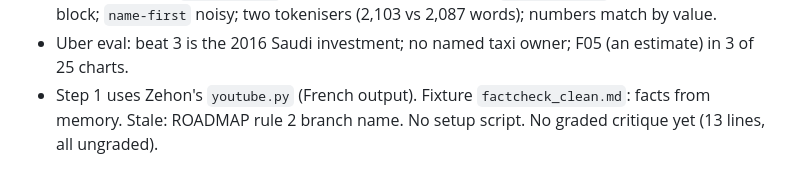
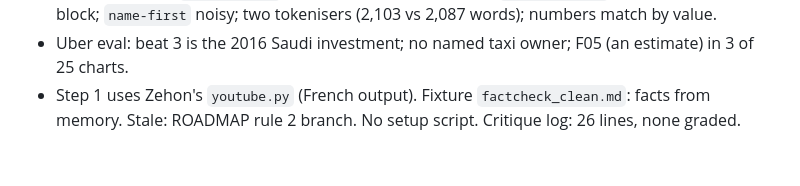
Before and after one commit to Johnfrancis6/Channel, a Markdown page: docs/whosedime/STATE.md, the part around the change. GitHub-like rendering.

Commit message:
STATE: 60 lines, critique log count
Co-Authored-By: Claude Opus 5.5 <noreply@anthropic.com>
Claude-Session: https://claude.ai/code/session_01Cw13Lf9vU36VbFFB3o3udA

```diff
--- a/docs/whosedime/STATE.md
+++ b/docs/whosedime/STATE.md
@@ -57,5 +57,4 @@ Plan: [`ROADMAP.md`](ROADMAP.md). Decisions: [`DECISIONS.md`](DECISIONS.md).
 - **Checker limits**: `chart-source` checks numbers, not words; `prompt-person` sees only the people block;
   `name-first` noisy; two tokenisers (2,103 vs 2,087 words); numbers match by value.
 - Uber eval: beat 3 is the 2016 Saudi investment; no named taxi owner; F05 (an estimate) in 3 of 25 charts.
-- Step 1 uses Zehon's `youtube.py` (French output). Fixture `factcheck_clean.md`: facts from memory. Stale: ROADMAP rule 2
-  branch name. No setup script. No graded critique yet (13 lines, all ungraded).
+- Step 1 uses Zehon's `youtube.py` (French output). Fixture `factcheck_clean.md`: facts from memory. Stale: ROADMAP rule 2 branch. No setup script. Critique log: 26 lines, none graded.
```
